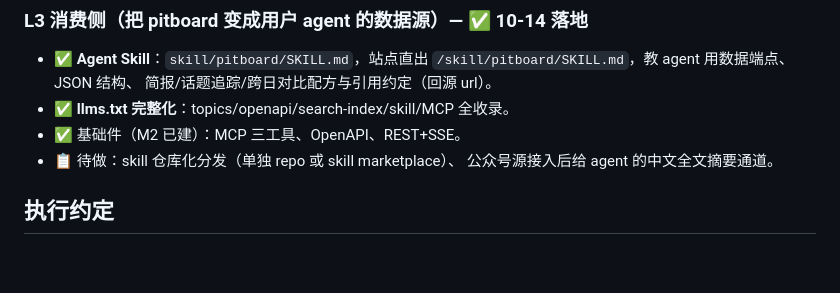
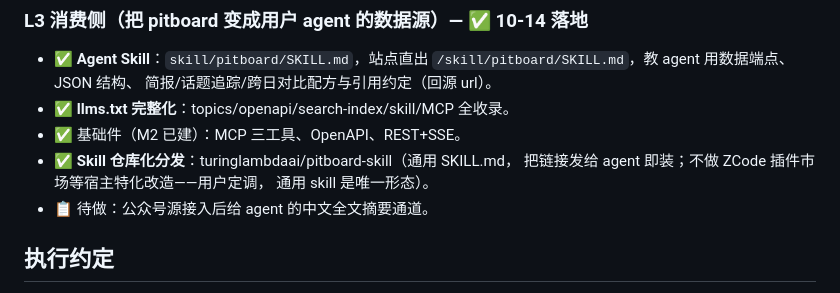
Before and after one commit to turinglambdaai/pitboard, a Markdown page: docs/ROADMAP.md, the part around the change. Drawn GitHub-style; blank space fills up the shorter version.

Commit message:
docs: skill distribution settled — universal SKILL.md only, no host marketplace

```diff
--- a/docs/ROADMAP.md
+++ b/docs/ROADMAP.md
@@ -104,8 +104,10 @@ endpoint/key/model 存 localStorage，前端直接调 provider，服务器零接
   简报/话题追踪/跨日对比配方与引用约定（回源 url）。
 - ✅ **llms.txt 完整化**：topics/openapi/search-index/skill/MCP 全收录。
 - ✅ 基础件（M2 已建）：MCP 三工具、OpenAPI、REST+SSE。
-- 📋 待做：skill 仓库化分发（单独 repo 或 skill marketplace）、
-  公众号源接入后给 agent 的中文全文摘要通道。
+- ✅ **Skill 仓库化分发**：turinglambdaai/pitboard-skill（通用 SKILL.md，
+  把链接发给 agent 即装；不做 ZCode 插件市场等宿主特化改造——用户定调，
+  通用 skill 是唯一形态）。
+- 📋 待做：公众号源接入后给 agent 的中文全文摘要通道。
 
 ## 执行约定
 
```
